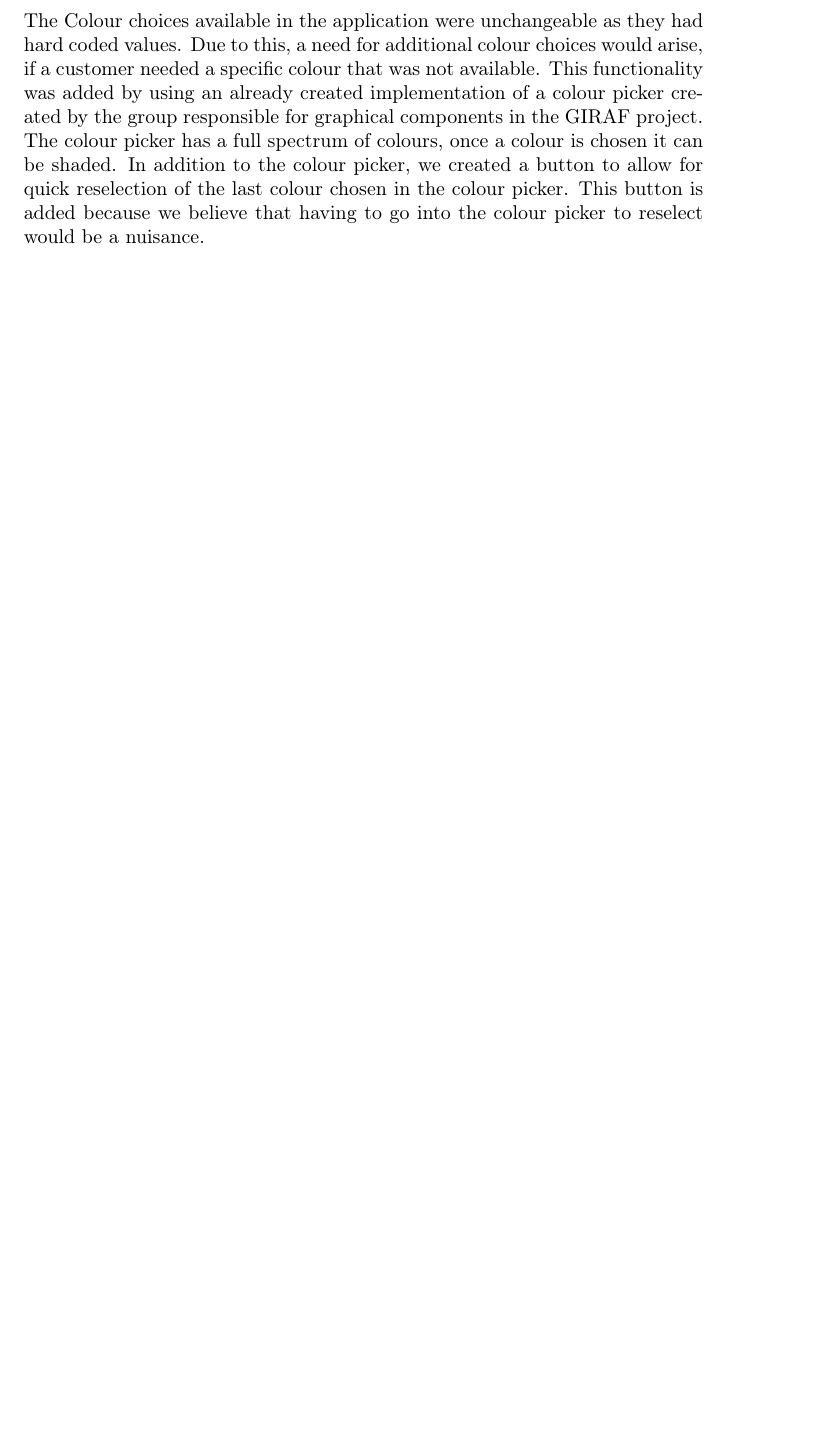
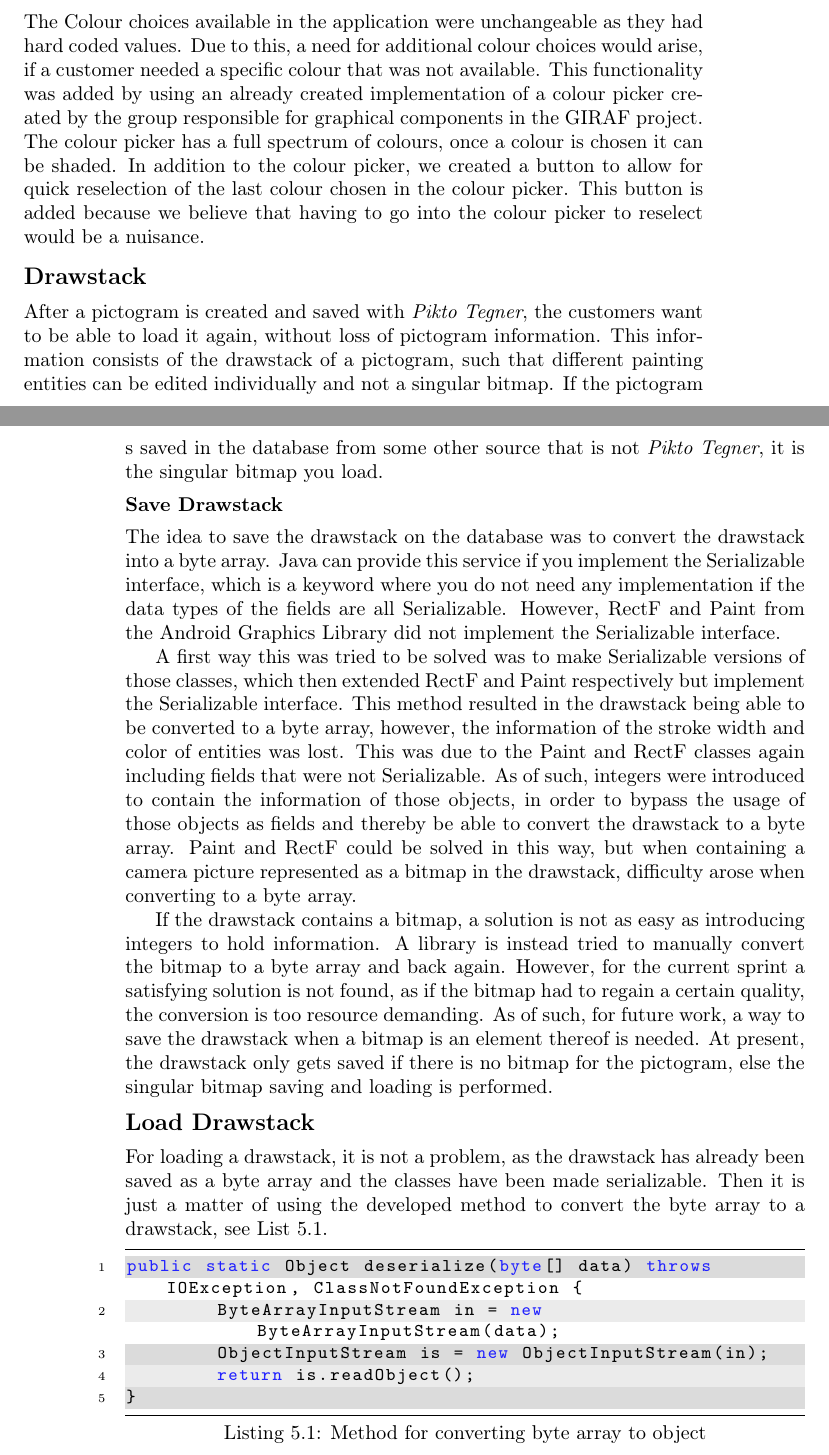
Before and after one commit to Wirack/p6, a LaTeX thesis (Report/main.tex, which reads Report/src/sprint3/implementation/drawstack.tex): part of page 37 of 52 before the commit and two parts of pages 37 and 38 of 52 after it, the two joined at a grey line, cut so that both start at the same text, the shorter picture padded with empty space. Compiled offline with pdfLaTeX.

Commit message:
load og save draw stack

```diff
--- /dev/null
+++ b/Report/src/sprint3/implementation/drawstack.tex
@@ -0,0 +1,46 @@
+\subsection{Drawstack}
+After a pictogram is created and saved with \textit{Pikto Tegner}, the customers want to be able to load it again, without loss of pictogram information.
+This information consists of the drawstack of a pictogram, such that different painting entities can be edited individually and not a singular bitmap.
+If the pictogram s saved in the database from some other source that is not \textit{Pikto Tegner}, it is the singular bitmap you load.
+
+\subsubsection*{Save Drawstack}
+The idea to save the drawstack on the database was to convert the drawstack into a byte array.
+Java can provide this service if you implement the Serializable interface, which is a keyword where you do not need any implementation if the data types of the fields are all Serializable.
+However, RectF and Paint from the Android Graphics Library did not implement the Serializable interface.
+
+A first way this was tried to be solved was to make Serializable versions of those classes, which then extended RectF and Paint respectively but implement the Serializable interface.
+This method resulted in the drawstack being able to be converted to a byte array, however, the information of the stroke width and color of entities was lost.
+This was due to the Paint and RectF classes again including fields that were not Serializable.
+As of such, integers were introduced to contain the information of those objects, in order to bypass the usage of those objects as fields and thereby be able to convert the drawstack to a byte array.
+Paint and RectF could be solved in this way, but when containing a camera picture represented as a bitmap in the drawstack, difficulty arose when converting to a byte array.
+
+If the drawstack contains a bitmap, a solution is not as easy as introducing integers to hold information.
+A library is instead tried to manually convert the bitmap to a byte array and back again.
+However, for the current sprint a satisfying solution is not found, as if the bitmap had to regain a certain quality, the conversion is too resource demanding.
+As of such, for future work, a way to save the drawstack when a bitmap is an element thereof is needed.
+At present, the drawstack only gets saved if there is no bitmap for the pictogram, else the singular bitmap saving and loading is performed.
+
+\subsection*{Load Drawstack}
+For loading a drawstack, it is not a problem, as the drawstack has already been saved as a byte array and the classes have been made serializable.
+Then it is just a matter of using the developed method to convert the byte array to a drawstack, see \lstref{lst:desrialize}.
+
+\begin{lstlisting}[caption={Method for converting byte array to object}, label=lst:desrialize]
+public static Object deserialize(byte[] data) throws IOException, ClassNotFoundException {
+	ByteArrayInputStream in = new ByteArrayInputStream(data);
+	ObjectInputStream is = new ObjectInputStream(in);
+	return is.readObject();
+}
+\end{lstlisting}
+%save drawstack
+     %Serializable
+     %Android classes that is not serializable
+          %RectF
+          %Paint
+               %usage of integers
+
+          %meta to bitmap
+
+     %Problem with bitmaps <- too resource consuming
+
+%load drawstack
+     %convert byte[] to list and invalidate
```
Also changed, not shown: Report/src/sprint3/implementation.tex (+1 -0 lines).
